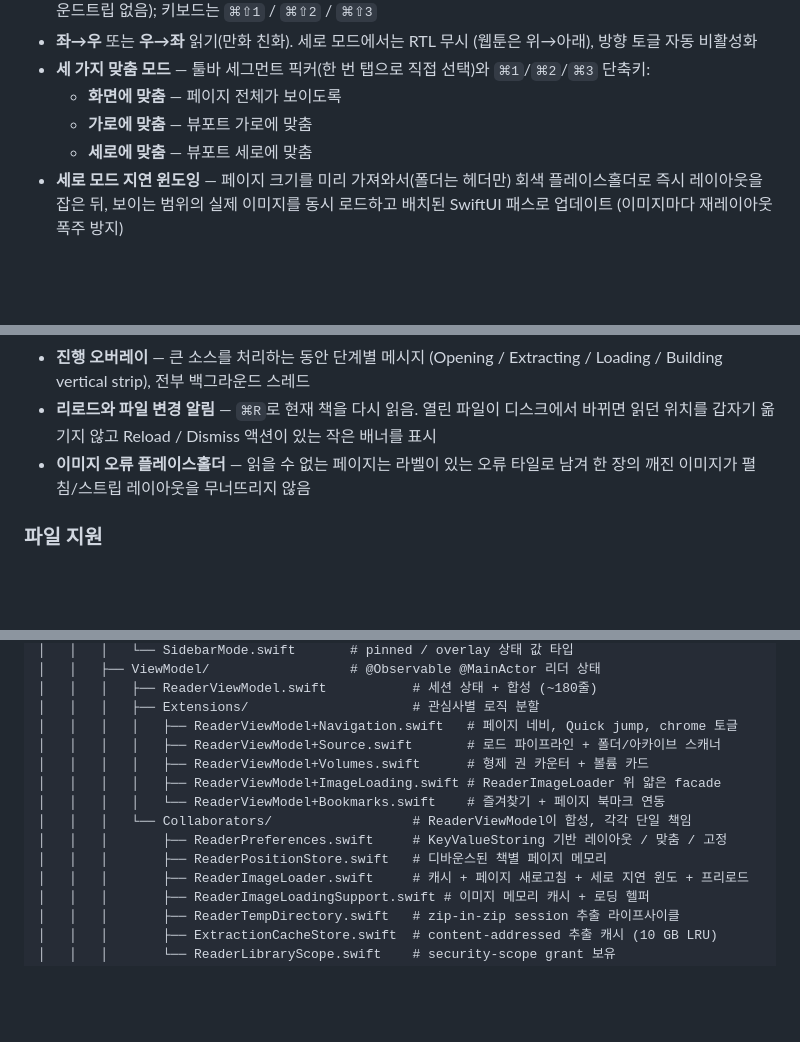
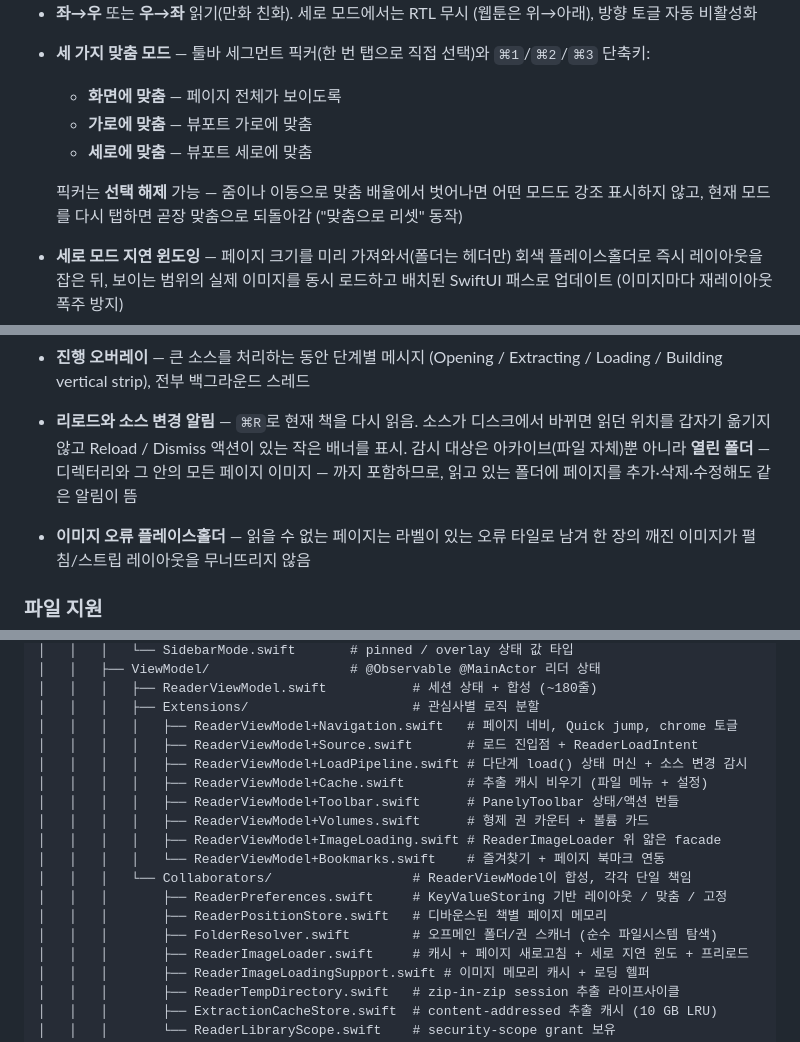
Before and after one commit to sejoung/Panely, a Markdown page: README.ko.md, 3 parts joined by grey strips. Rendered like a GitHub page; blank space fills up the shorter version.

```diff
--- a/README.ko.md
+++ b/README.ko.md
@@ -52,6 +52,10 @@ Panely는 사용자를 방해하지 않는 만화 리더입니다. 필요 없을
   - **화면에 맞춤** — 페이지 전체가 보이도록
   - **가로에 맞춤** — 뷰포트 가로에 맞춤
   - **세로에 맞춤** — 뷰포트 세로에 맞춤
+
+  픽커는 **선택 해제** 가능 — 줌이나 이동으로 맞춤 배율에서 벗어나면 어떤
+  모드도 강조 표시하지 않고, 현재 모드를 다시 탭하면 곧장 맞춤으로 되돌아감
+  ("맞춤으로 리셋" 동작)
 - **세로 모드 지연 윈도잉** — 페이지 크기를 미리 가져와서(폴더는 헤더만)
   회색 플레이스홀더로 즉시 레이아웃을 잡은 뒤, 보이는 범위의 실제 이미지를
   동시 로드하고 배치된 SwiftUI 패스로 업데이트 (이미지마다 재레이아웃 폭주 방지)
@@ -73,9 +77,11 @@ Panely는 사용자를 방해하지 않는 만화 리더입니다. 필요 없을
   동안 forward/backward 키 한 번이면 권을 이동
 - **진행 오버레이** — 큰 소스를 처리하는 동안 단계별 메시지
   (Opening / Extracting / Loading / Building vertical strip), 전부 백그라운드 스레드
-- **리로드와 파일 변경 알림** — `⌘R`로 현재 책을 다시 읽음. 열린 파일이
+- **리로드와 소스 변경 알림** — `⌘R`로 현재 책을 다시 읽음. 소스가
   디스크에서 바뀌면 읽던 위치를 갑자기 옮기지 않고 Reload / Dismiss
-  액션이 있는 작은 배너를 표시
+  액션이 있는 작은 배너를 표시. 감시 대상은 아카이브(파일 자체)뿐 아니라
+  **열린 폴더** — 디렉터리와 그 안의 모든 페이지 이미지 — 까지 포함하므로,
+  읽고 있는 폴더에 페이지를 추가·삭제·수정해도 같은 알림이 뜸
 - **이미지 오류 플레이스홀더** — 읽을 수 없는 페이지는 라벨이 있는 오류
   타일로 남겨 한 장의 깨진 이미지가 펼침/스트립 레이아웃을 무너뜨리지 않음
 
@@ -391,13 +399,17 @@ Panely/
 │   │   │   ├── ReaderViewModel.swift           # 세션 상태 + 합성 (~180줄)
 │   │   │   ├── Extensions/                     # 관심사별 로직 분할
 │   │   │   │   ├── ReaderViewModel+Navigation.swift   # 페이지 네비, Quick jump, chrome 토글
-│   │   │   │   ├── ReaderViewModel+Source.swift       # 로드 파이프라인 + 폴더/아카이브 스캐너
+│   │   │   │   ├── ReaderViewModel+Source.swift       # 로드 진입점 + ReaderLoadIntent
+│   │   │   │   ├── ReaderViewModel+LoadPipeline.swift # 다단계 load() 상태 머신 + 소스 변경 감시
+│   │   │   │   ├── ReaderViewModel+Cache.swift        # 추출 캐시 비우기 (파일 메뉴 + 설정)
+│   │   │   │   ├── ReaderViewModel+Toolbar.swift      # PanelyToolbar 상태/액션 번들
 │   │   │   │   ├── ReaderViewModel+Volumes.swift      # 형제 권 카운터 + 볼륨 카드
 │   │   │   │   ├── ReaderViewModel+ImageLoading.swift # ReaderImageLoader 위 얇은 facade
 │   │   │   │   └── ReaderViewModel+Bookmarks.swift    # 즐겨찾기 + 페이지 북마크 연동
 │   │   │   └── Collaborators/                  # ReaderViewModel이 합성, 각각 단일 책임
 │   │   │       ├── ReaderPreferences.swift     # KeyValueStoring 기반 레이아웃 / 맞춤 / 고정
 │   │   │       ├── ReaderPositionStore.swift   # 디바운스된 책별 페이지 메모리
+│   │   │       ├── FolderResolver.swift        # 오프메인 폴더/권 스캐너 (순수 파일시스템 탐색)
 │   │   │       ├── ReaderImageLoader.swift     # 캐시 + 페이지 새로고침 + 세로 지연 윈도 + 프리로드
 │   │   │       ├── ReaderImageLoadingSupport.swift # 이미지 메모리 캐시 + 로딩 헬퍼
 │   │   │       ├── ReaderTempDirectory.swift   # zip-in-zip session 추출 라이프사이클
```
Also changed, not shown: other parts of README.ko.md (+4 -2 lines), README.md (+19 -5 lines).
